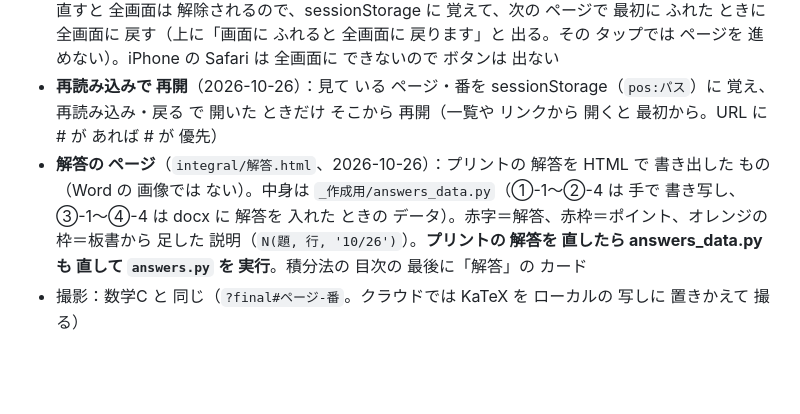
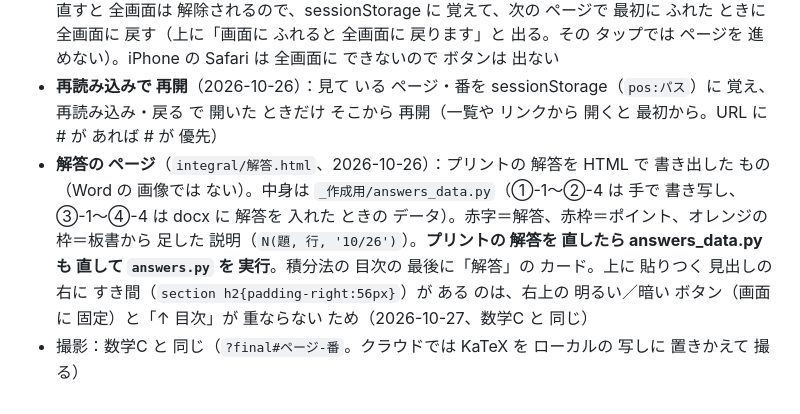
Before and after one commit to ueshiiyume-hub/math-2026-suu1, a Markdown page: math3/CLAUDE.md, the part around the change. Rendered like a GitHub page; blank space fills up the shorter version.

Commit message:
math3/CLAUDE.md：解答の ページの 見出しの すき間の 理由を 書き留める
Co-Authored-By: Claude Opus 5.5 <noreply@anthropic.com>
Claude-Session: https://claude.ai/code/session_0174MVKarG8aAJPHSuezvyYw

```diff
--- a/math3/CLAUDE.md
+++ b/math3/CLAUDE.md
@@ -50,5 +50,5 @@ python math3/_作成用/answers.py math3/integral   # プリントの 解答の
 - **追加解説**（2026-10-26）：授業の 板書を 元に あとから 足した ページは、DECK の ページに `add:'10/26'`（足した 日）を 付ける → 見出しの 横に 橙の「追加解説 10/26」、見出しの 線も 橙、目次に「追加」。ページ名は「問2　⑶　くわしく」の ように「くわしく」を 付け、元の 問の ページの 説明欄に「次の ページで くわしく」と 書く。プリントの 解答にも 同じ 内容の 赤枠を 足す（非公開リポジトリの `add_note.py`）
 - **全画面**（2026-10-26）：右下の ボタン（または F）。ブラウザの きまりで ページを 移る・読み込み直すと 全画面は 解除されるので、sessionStorage に 覚えて、次の ページで 最初に ふれた ときに 全画面に 戻す（上に「画面に ふれると 全画面に 戻ります」と 出る。その タップでは ページを 進めない）。iPhone の Safari は 全画面に できないので ボタンは 出ない
 - **再読み込みで 再開**（2026-10-26）：見て いる ページ・番を sessionStorage（`pos:パス`）に 覚え、再読み込み・戻る で 開いた ときだけ そこから 再開（一覧や リンクから 開くと 最初から。URL に # が あれば # が 優先）
-- **解答の ページ**（`integral/解答.html`、2026-10-26）：プリントの 解答を HTML で 書き出した もの（Word の 画像では ない）。中身は `_作成用/answers_data.py`（①-1〜②-4 は 手で 書き写し、③-1〜④-4 は docx に 解答を 入れた ときの データ）。赤字＝解答、赤枠＝ポイント、オレンジの 枠＝板書から 足した 説明（`N(題, 行, '10/26')`）。**プリントの 解答を 直したら answers_data.py も 直して `answers.py` を 実行**。積分法の 目次の 最後に「解答」の カード
+- **解答の ページ**（`integral/解答.html`、2026-10-26）：プリントの 解答を HTML で 書き出した もの（Word の 画像では ない）。中身は `_作成用/answers_data.py`（①-1〜②-4 は 手で 書き写し、③-1〜④-4 は docx に 解答を 入れた ときの データ）。赤字＝解答、赤枠＝ポイント、オレンジの 枠＝板書から 足した 説明（`N(題, 行, '10/26')`）。**プリントの 解答を 直したら answers_data.py も 直して `answers.py` を 実行**。積分法の 目次の 最後に「解答」の カード。上に 貼りつく 見出しの 右に すき間（`section h2{padding-right:56px}`）が ある のは、右上の 明るい／暗い ボタン（画面に 固定）と「↑ 目次」が 重ならない ため（2026-10-27、数学C と 同じ）
 - 撮影：数学C と 同じ（`?final#ページ-番`。クラウドでは KaTeX を ローカルの 写しに 置きかえて 撮る）
```
